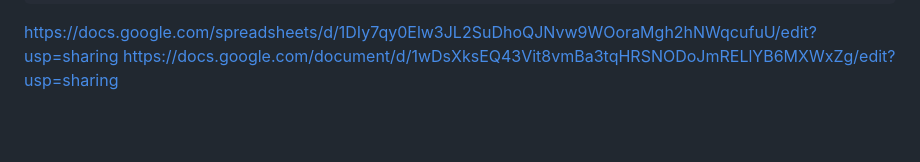
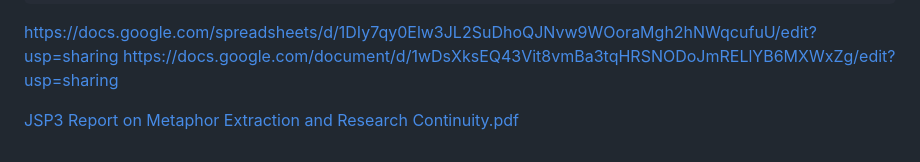
Before and after one commit to bond-lab/JPC1, a Markdown page: tasks/lcmap/README.md, the part around the change. Rendered like a GitHub page; blank space fills up the shorter version.

```diff
--- a/tasks/lcmap/README.md
+++ b/tasks/lcmap/README.md
@@ -75,3 +75,5 @@ def extract_metaphor_mappings_v2(pdf_path):
 
 https://docs.google.com/spreadsheets/d/1DIy7qy0Elw3JL2SuDhoQJNvw9WOoraMgh2hNWqcufuU/edit?usp=sharing
 https://docs.google.com/document/d/1wDsXksEQ43Vit8vmBa3tqHRSNODoJmRELlYB6MXWxZg/edit?usp=sharing
+
+[JSP3 Report on Metaphor Extraction and Research Continuity.pdf](https://github.com/user-attachments/files/24859525/JSP3.Report.on.Metaphor.Extraction.and.Research.Continuity.pdf)
```
